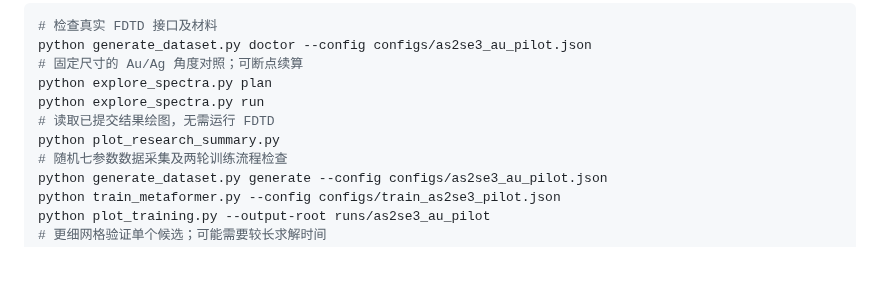
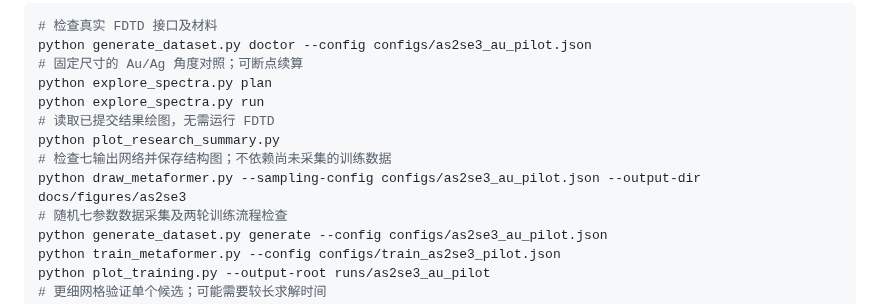
Before and after one commit to CypherZzzyer05/Optics_design, a Markdown page: README.md, the part around the change. Drawn GitHub-style; blank space fills up the shorter version.

Commit message:
Document verified seven-output network architecture

```diff
--- a/README.md
+++ b/README.md
@@ -28,6 +28,8 @@ python explore_spectra.py plan
 python explore_spectra.py run
 # 读取已提交结果绘图，无需运行 FDTD
 python plot_research_summary.py
+# 检查七输出网络并保存结构图；不依赖尚未采集的训练数据
+python draw_metaformer.py --sampling-config configs/as2se3_au_pilot.json --output-dir docs/figures/as2se3
 # 随机七参数数据采集及两轮训练流程检查
 python generate_dataset.py generate --config configs/as2se3_au_pilot.json
 python train_metaformer.py --config configs/train_as2se3_pilot.json
```
Also changed, not shown: docs/figures/as2se3/metaformer_architecture.png (added), docs/figures/as2se3/metaformer_blocks.png (added), 9 other files.
